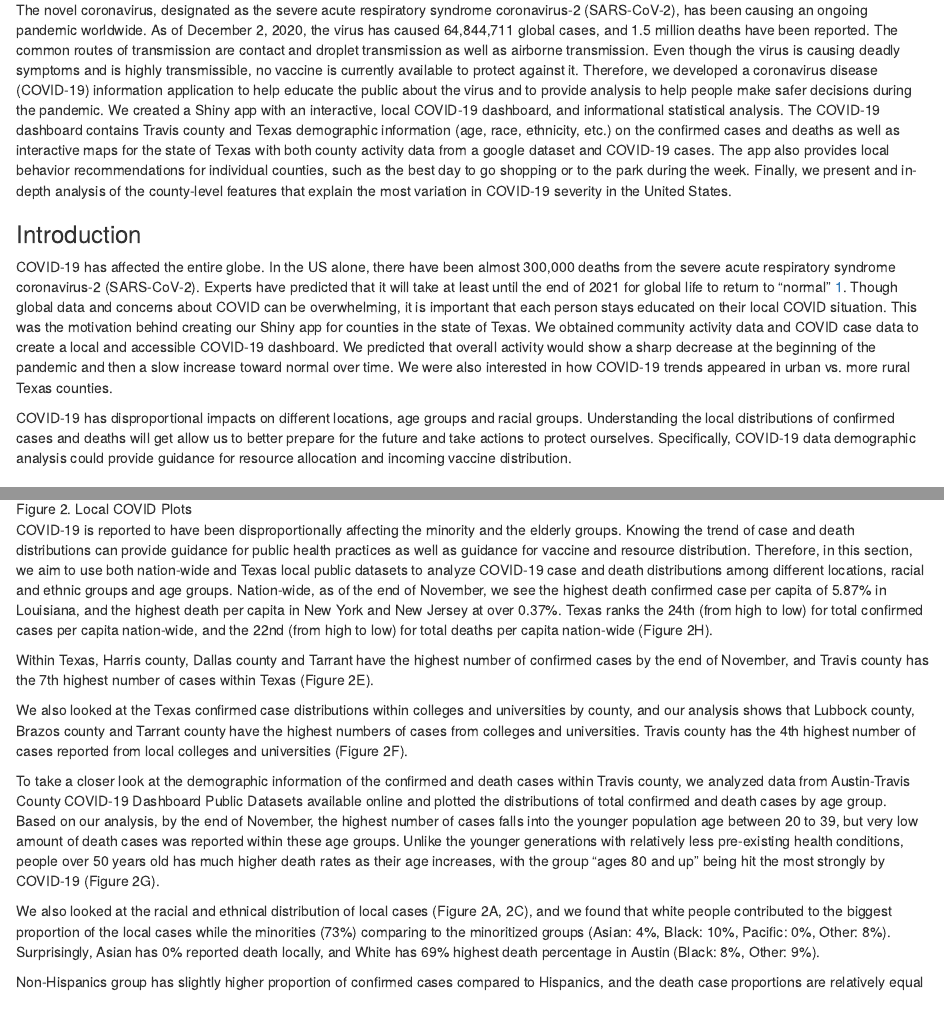
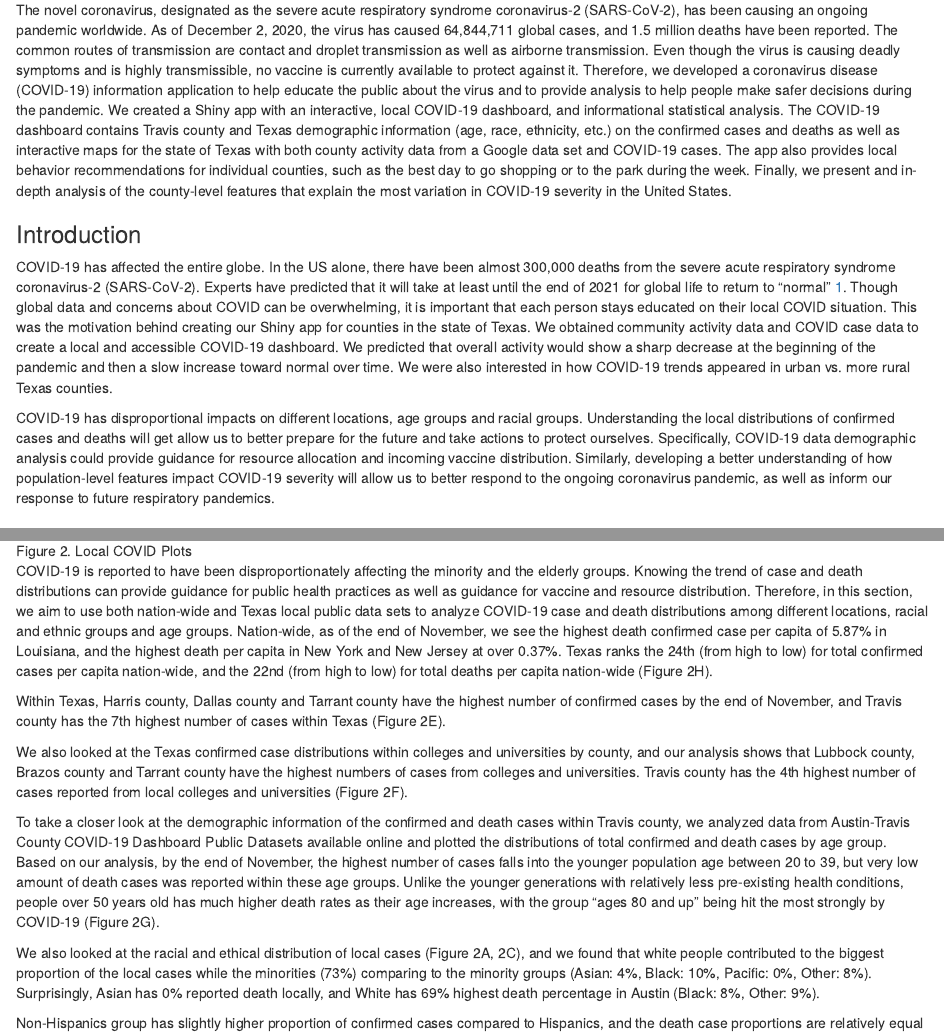
Before and after one commit to alexismhill3/mol290C-COVID-dashboard, an R Markdown document (written_draft_12_2.Rmd): the page in a window 1100 px wide, from 210 px down, and a second part further down, joined at a grey line. Rendered offline with R 4.5, knitr and Pandoc, with nearby package versions.

Commit message:
add to intro and fix typos

```diff
--- a/written_draft_12_2.Rmd
+++ b/written_draft_12_2.Rmd
@@ -10,13 +10,13 @@ editor_options:
 
 ### Abstract
 
-The novel coronavirus, designated as the severe acute respiratory syndrome coronavirus-2 (SARS-CoV-2), has been causing an ongoing pandemic worldwide. As of December 2, 2020, the virus has caused 64,844,711 global cases, and 1.5 million deaths have been reported. The common routes of transmission are contact and droplet transmission as well as airborne transmission. Even though the virus is causing deadly symptoms and is highly transmissible, no vaccine is currently available to protect against it. Therefore, we developed a coronavirus disease (COVID-19) information application to help educate the public about the virus and to provide analysis to help people make safer decisions during the pandemic. We created a Shiny app with an interactive, local COVID-19 dashboard, and informational statistical analysis. The COVID-19 dashboard contains Travis county and Texas demographic information (age, race, ethnicity, etc.) on the confirmed cases and deaths as well as interactive maps for the state of Texas with both county activity data from a google dataset and COVID-19 cases. The app also provides local behavior recommendations for individual counties, such as the best day to go shopping or to the park during the week. Finally, we present and in-depth analysis of the county-level features that explain the most variation in COVID-19 severity in the United States.
+The novel coronavirus, designated as the severe acute respiratory syndrome coronavirus-2 (SARS-CoV-2), has been causing an ongoing pandemic worldwide. As of December 2, 2020, the virus has caused 64,844,711 global cases, and 1.5 million deaths have been reported. The common routes of transmission are contact and droplet transmission as well as airborne transmission. Even though the virus is causing deadly symptoms and is highly transmissible, no vaccine is currently available to protect against it. Therefore, we developed a coronavirus disease (COVID-19) information application to help educate the public about the virus and to provide analysis to help people make safer decisions during the pandemic. We created a Shiny app with an interactive, local COVID-19 dashboard, and informational statistical analysis. The COVID-19 dashboard contains Travis county and Texas demographic information (age, race, ethnicity, etc.) on the confirmed cases and deaths as well as interactive maps for the state of Texas with both county activity data from a Google data set and COVID-19 cases. The app also provides local behavior recommendations for individual counties, such as the best day to go shopping or to the park during the week. Finally, we present and in-depth analysis of the county-level features that explain the most variation in COVID-19 severity in the United States.
 
 ### Introduction
 
 COVID-19 has affected the entire globe. In the US alone, there have been almost 300,000 deaths from the severe acute respiratory syndrome coronavirus-2 (SARS-CoV-2). Experts have predicted that it will take at least until the end of 2021 for global life to return to "normal" [1]("https://www.healthline.com/health-news/fauci-and-other-experts-debate-when-our-covid-19-lives-will-return-to-normal#3). Though global data and concerns about COVID can be overwhelming, it is important that each person stays educated on their local COVID situation. This was the motivation behind creating our Shiny app for counties in the state of Texas. We obtained community activity data and COVID case data to create a local and accessible COVID-19 dashboard. We predicted that overall activity would show a sharp decrease at the beginning of the pandemic and then a slow increase toward normal over time. We were also interested in how COVID-19 trends appeared in urban vs. more rural Texas counties.
 
-COVID-19 has disproportional impacts on different locations, age groups and racial groups. Understanding the local distributions of confirmed cases and deaths will get allow us to better prepare for the future and take actions to protect ourselves. Specifically, COVID-19 data demographic analysis could provide guidance for resource allocation and incoming vaccine distribution.
+COVID-19 has disproportional impacts on different locations, age groups and racial groups. Understanding the local distributions of confirmed cases and deaths will get allow us to better prepare for the future and take actions to protect ourselves. Specifically, COVID-19 data demographic analysis could provide guidance for resource allocation and incoming vaccine distribution. Similarly, developing a better understanding of how population-level features impact COVID-19 severity will allow us to better respond to the ongoing coronavirus pandemic, as well as inform our response to future respiratory pandemics.
 
 
 ### Overall goals
@@ -62,15 +62,15 @@ Another result from this dataset is the difference in state-wide response in the
 
 ![Figure 2. Local COVID Plots](shiny_app/www/Ling_Figures.png)
 
-COVID-19 is reported to have been disproportionally affecting the minority and the elderly groups. Knowing the trend of case and death distributions can provide guidance for public health practices as well as guidance for vaccine and resource distribution. Therefore, in this section, we aim to use both nation-wide and Texas local public datasets to analyze COVID-19 case and death distributions among different locations, racial and ethnic groups and age groups. Nation-wide, as of the end of November, we see the highest death confirmed case per capita of 5.87% in Louisiana, and the highest death per capita in New York and New Jersey at over 0.37%. Texas ranks the 24th (from high to low) for total confirmed cases per capita nation-wide, and the 22nd (from high to low) for total deaths per capita nation-wide (Figure 2H).
+COVID-19 is reported to have been disproportionately affecting the minority and the elderly groups. Knowing the trend of case and death distributions can provide guidance for public health practices as well as guidance for vaccine and resource distribution. Therefore, in this section, we aim to use both nation-wide and Texas local public data sets to analyze COVID-19 case and death distributions among different locations, racial and ethnic groups and age groups. Nation-wide, as of the end of November, we see the highest death confirmed case per capita of 5.87% in Louisiana, and the highest death per capita in New York and New Jersey at over 0.37%. Texas ranks the 24th (from high to low) for total confirmed cases per capita nation-wide, and the 22nd (from high to low) for total deaths per capita nation-wide (Figure 2H).
 
-Within Texas, Harris county, Dallas county and Tarrant have the highest number of confirmed cases by the end of November, and Travis county has the 7th highest number of cases within Texas (Figure 2E).
+Within Texas, Harris county, Dallas county and Tarrant county have the highest number of confirmed cases by the end of November, and Travis county has the 7th highest number of cases within Texas (Figure 2E).
 
 We also looked at the Texas confirmed case distributions within colleges and universities by county, and our analysis shows that Lubbock county, Brazos county and Tarrant county have the highest numbers of cases from colleges and universities. Travis county has the 4th highest number of cases reported from local colleges and universities (Figure 2F).
 
 To take a closer look at the demographic information of the confirmed and death cases within Travis county, we analyzed data from Austin-Travis County COVID-19 Dashboard Public Datasets available online and plotted the distributions of total confirmed and death cases by age group. Based on our analysis, by the end of November, the highest number of cases falls into the younger population age between 20 to 39, but very low amount of death cases was reported within these age groups. Unlike the younger generations with relatively less pre-existing health conditions, people over 50 years old has much higher death rates as their age increases, with the group “ages 80 and up” being hit the most strongly by COVID-19 (Figure 2G).
 
-We also looked at the racial and ethnical distribution of local cases (Figure 2A, 2C), and we found that white people contributed to the biggest proportion of the local cases while the minorities (73%) comparing to the minoritized groups (Asian: 4%, Black: 10%, Pacific: 0%, Other: 8%). Surprisingly, Asian has 0% reported death locally, and White has 69% highest death percentage in Austin (Black: 8%, Other: 9%).
+We also looked at the racial and ethical distribution of local cases (Figure 2A, 2C), and we found that white people contributed to the biggest proportion of the local cases while the minorities (73%) comparing to the minority groups (Asian: 4%, Black: 10%, Pacific: 0%, Other: 8%). Surprisingly, Asian has 0% reported death locally, and White has 69% highest death percentage in Austin (Black: 8%, Other: 9%).
 
 Non-Hispanics group has slightly higher proportion of confirmed cases compared to Hispanics, and the death case proportions are relatively equal among the two groups (Figure 2B, 2D).
 
```
Also changed, not shown: written_draft_12_2.Rmd (6 more changed lines).
